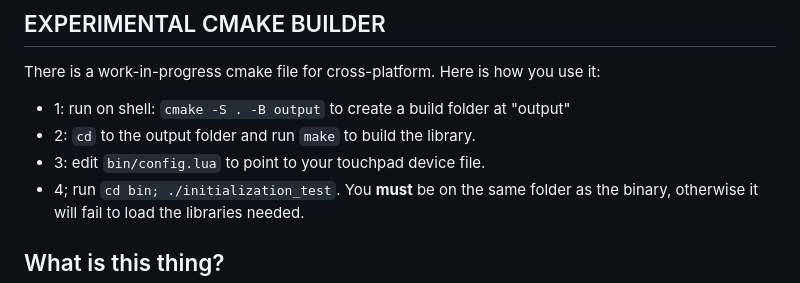
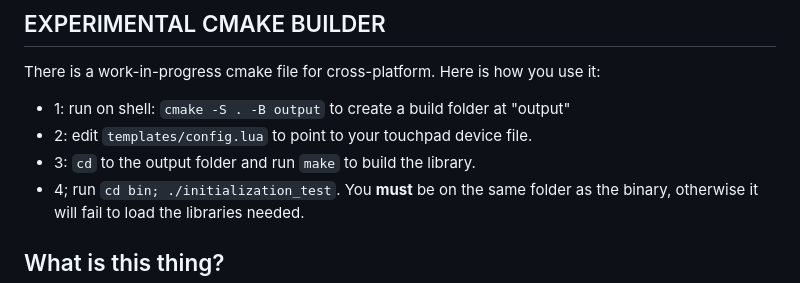
Before and after one commit to guarapicci/omniGlass, a Markdown page: readme.md, the part around the change. GitHub-like rendering.

```diff
--- a/readme.md
+++ b/readme.md
@@ -21,8 +21,8 @@ You're gonna need `cmake`, GCC, a lua interpreter compatible with 5.1 and your r
 ## EXPERIMENTAL CMAKE BUILDER
 There is a work-in-progress cmake file for cross-platform. Here is how you use it:
 - 1: run on shell: `cmake -S . -B output` to create a build folder at "output"
-- 2: `cd` to the output folder and run `make` to build the library.
-- 3: edit `bin/config.lua` to point to your touchpad device file.
+- 2: edit `templates/config.lua` to point to your touchpad device file.
+- 3: `cd` to the output folder and run `make` to build the library.
 - 4; run `cd bin; ./initialization_test`. You **must** be on the same folder as the binary, otherwise it will fail to load the libraries needed.
 
 ## What is this thing?
```
